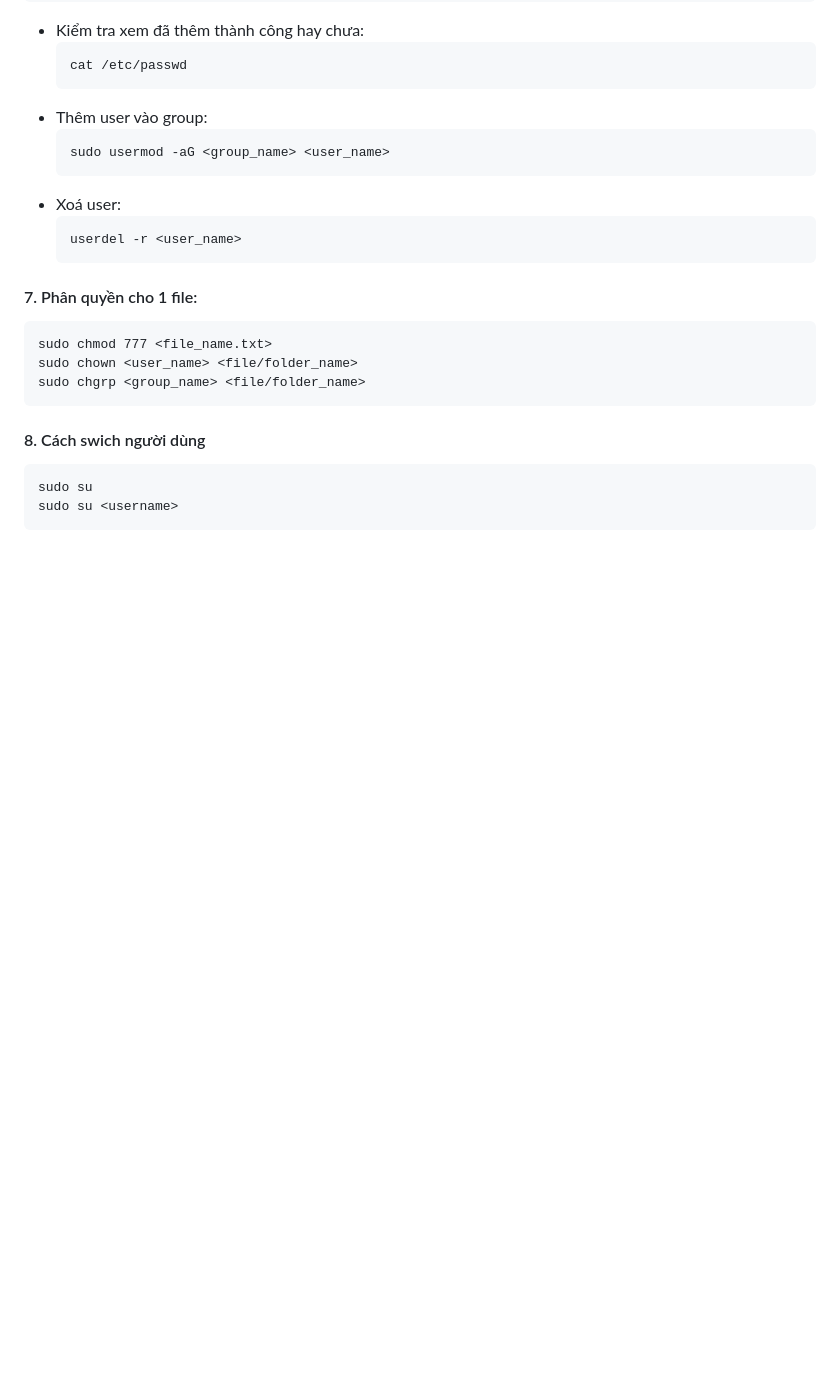
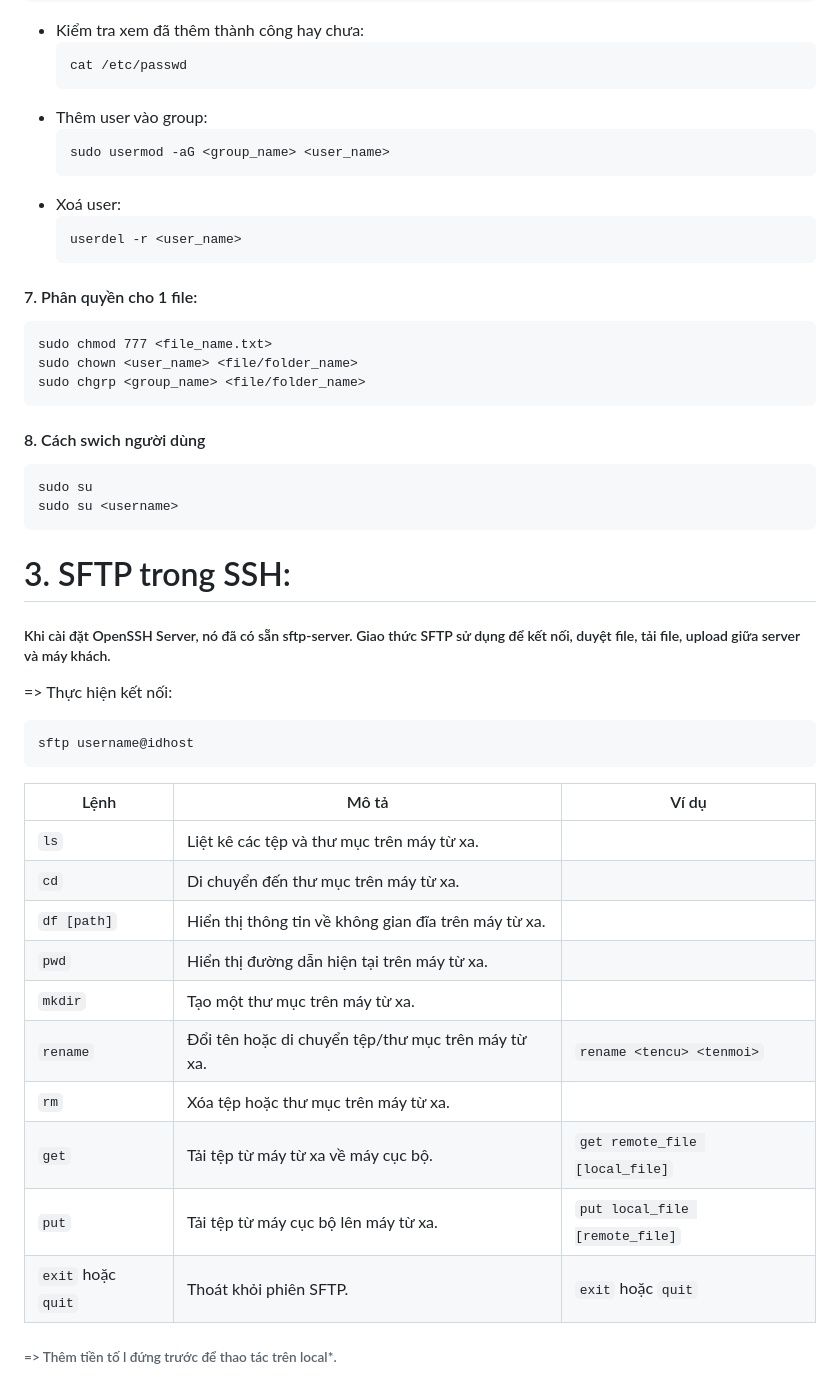
Before and after one commit to batruong1704/BurningHotel_Backup, a Markdown page: README.md, the part around the change. Drawn GitHub-style; blank space fills up the shorter version.

````diff
--- a/README.md
+++ b/README.md
@@ -400,3 +400,23 @@
    sudo su
    sudo su <username>
    ```
+# 3. SFTP trong SSH:
+##### Khi cài đặt OpenSSH Server, nó đã có sẵn sftp-server. Giao thức SFTP sử dụng để kết nối, duyệt file, tải file, upload giữa server và máy khách.
+=> Thực hiện kết nối:
+   ```
+   sftp username@idhost
+   ```
+| Lệnh            | Mô tả                                                      | Ví dụ                                     |
+|-----------------|------------------------------------------------------------|-------------------------------------------|
+| `ls`            | Liệt kê các tệp và thư mục trên máy từ xa.                 |                                           |
+| `cd`            | Di chuyển đến thư mục trên máy từ xa.                      |                                           |
+| `df [path]`     | Hiển thị thông tin về không gian đĩa trên máy từ xa.       |                                           |
+| `pwd`           | Hiển thị đường dẫn hiện tại trên máy từ xa.                |                                           |
+| `mkdir`         | Tạo một thư mục trên máy từ xa.                            |                                           |
+| `rename`        | Đổi tên hoặc di chuyển tệp/thư mục trên máy từ xa.         | `rename <tencu> <tenmoi>`                 |
+| `rm`            | Xóa tệp hoặc thư mục trên máy từ xa.                       |                                           |
+| `get`           | Tải tệp từ máy từ xa về máy cục bộ.                        | `get remote_file [local_file]`            |
+| `put`           | Tải tệp từ máy cục bộ lên máy từ xa.                       | `put local_file [remote_file]`            |
+| `exit` hoặc `quit` | Thoát khỏi phiên SFTP.                                  | `exit` hoặc `quit`                        |
+
+###### => Thêm tiền tố l đứng trước để thao tác trên local*.
````
